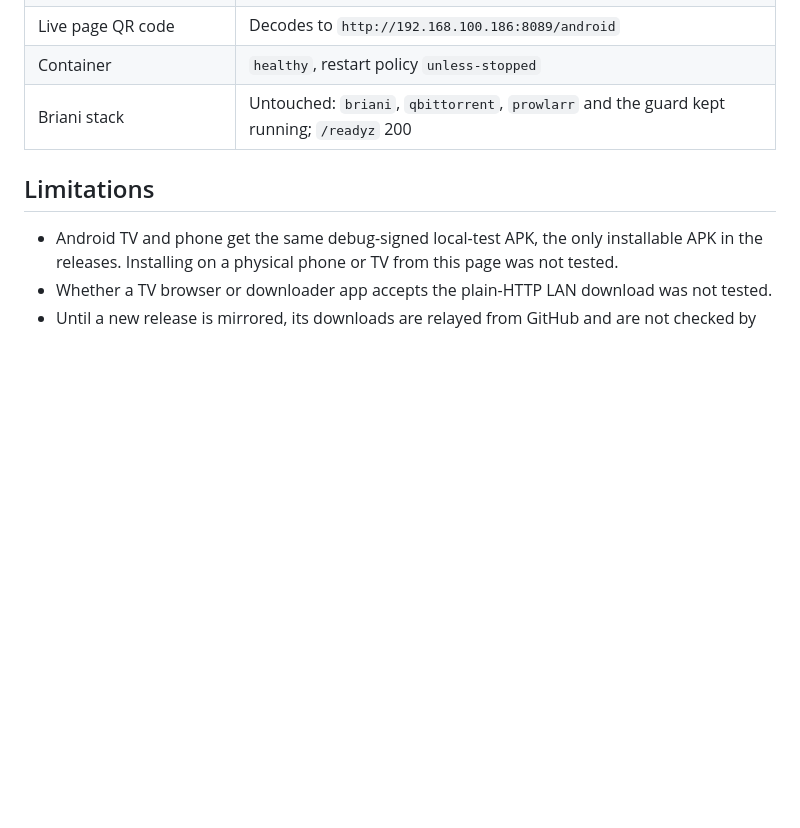
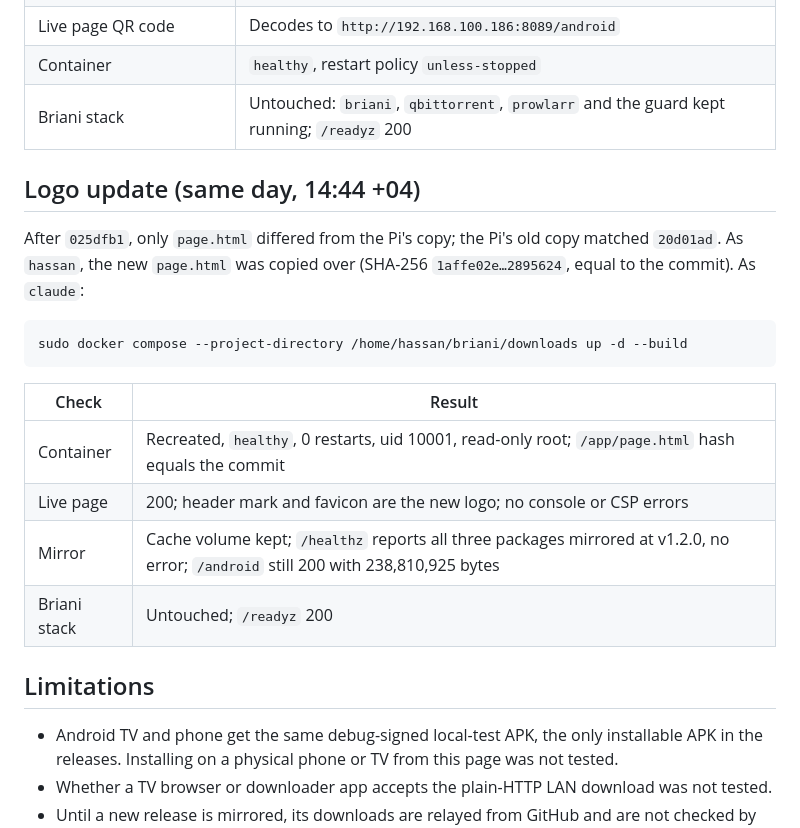
Before and after one commit to hassanm0301/BrianiPlayer, a Markdown page: docs/evidence/downloads-page-2026-10-17.md, the part around the change. GitHub-like rendering; blank space fills up the shorter version.

Commit message:
docs(evidence): download page redeployed on the Pi with the new logo

````diff
--- a/docs/evidence/downloads-page-2026-10-17.md
+++ b/docs/evidence/downloads-page-2026-10-17.md
@@ -33,6 +33,21 @@ sudo docker compose --project-directory /home/hassan/briani/downloads up -d --bu
 | Container | `healthy`, restart policy `unless-stopped` |
 | Briani stack | Untouched: `briani`, `qbittorrent`, `prowlarr` and the guard kept running; `/readyz` 200 |
 
+## Logo update (same day, 14:44 +04)
+
+After `025dfb1`, only `page.html` differed from the Pi's copy; the Pi's old copy matched `20d01ad`. As `hassan`, the new `page.html` was copied over (SHA-256 `1affe02e…2895624`, equal to the commit). As `claude`:
+
+```sh
+sudo docker compose --project-directory /home/hassan/briani/downloads up -d --build
+```
+
+| Check | Result |
+|---|---|
+| Container | Recreated, `healthy`, 0 restarts, uid 10001, read-only root; `/app/page.html` hash equals the commit |
+| Live page | 200; header mark and favicon are the new logo; no console or CSP errors |
+| Mirror | Cache volume kept; `/healthz` reports all three packages mirrored at v1.2.0, no error; `/android` still 200 with 238,810,925 bytes |
+| Briani stack | Untouched; `/readyz` 200 |
+
 ## Limitations
 
 - Android TV and phone get the same debug-signed local-test APK, the only installable APK in the releases. Installing on a physical phone or TV from this page was not tested.
````
